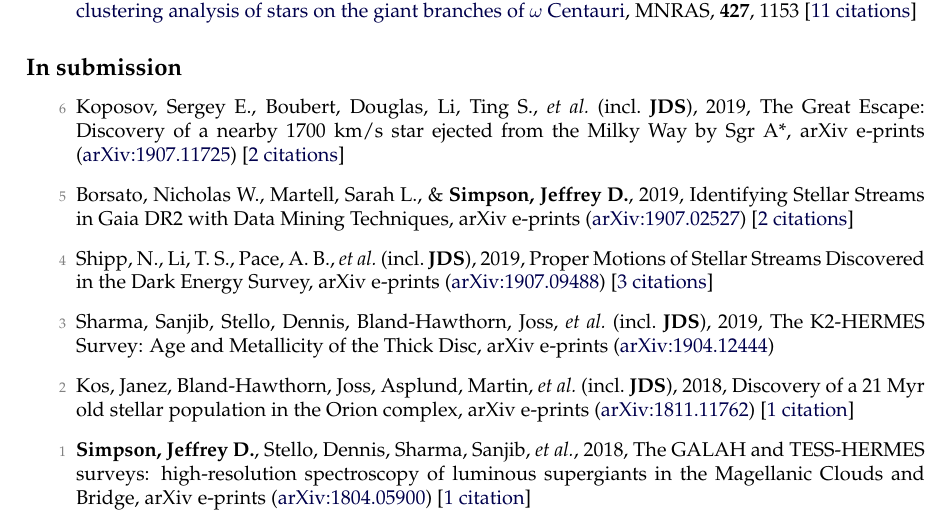
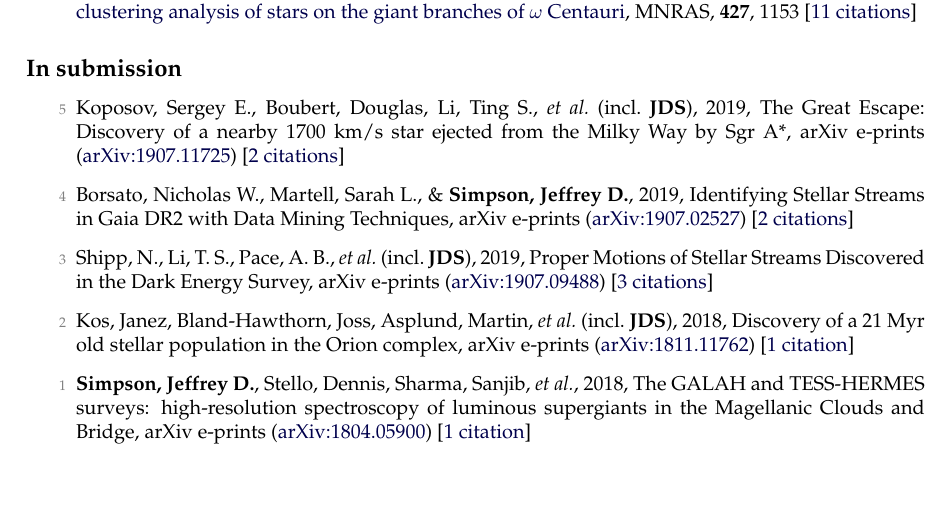
Before and after one commit to jeffreysimpson/new-cv, a LaTeX CV (cv.tex, which reads pubs_unref.tex): part of page 3 of 5, cut so that both start at the same text, the shorter picture padded with empty space. Compiled offline with pdfLaTeX.

Commit message:
paper moved from submitted to accepted

```diff
--- a/pubs_unref.tex
+++ b/pubs_unref.tex
@@ -1,10 +1,8 @@
-\item[{\color{numcolor}\scriptsize6}] Koposov, Sergey E., Boubert, Douglas, Li, Ting S., \etal\ (incl.\ \textbf{JDS}), 2019, The Great Escape: Discovery of a nearby 1700 km/s star ejected from the Milky Way by Sgr A*, arXiv e-prints (\arxiv{1907.11725}) [\href{https://ui.adsabs.harvard.edu/#abs/2019arXiv190711725K}{2~citations}]
+\item[{\color{numcolor}\scriptsize5}] Koposov, Sergey E., Boubert, Douglas, Li, Ting S., \etal\ (incl.\ \textbf{JDS}), 2019, The Great Escape: Discovery of a nearby 1700 km/s star ejected from the Milky Way by Sgr A*, arXiv e-prints (\arxiv{1907.11725}) [\href{https://ui.adsabs.harvard.edu/#abs/2019arXiv190711725K}{2~citations}]
 
-\item[{\color{numcolor}\scriptsize5}] Borsato, Nicholas W., Martell, Sarah L., \& \textbf{Simpson, Jeffrey D.}, 2019, Identifying Stellar Streams in Gaia DR2 with Data Mining Techniques, arXiv e-prints (\arxiv{1907.02527}) [\href{https://ui.adsabs.harvard.edu/#abs/2019arXiv190702527B}{2~citations}]
+\item[{\color{numcolor}\scriptsize4}] Borsato, Nicholas W., Martell, Sarah L., \& \textbf{Simpson, Jeffrey D.}, 2019, Identifying Stellar Streams in Gaia DR2 with Data Mining Techniques, arXiv e-prints (\arxiv{1907.02527}) [\href{https://ui.adsabs.harvard.edu/#abs/2019arXiv190702527B}{2~citations}]
 
-\item[{\color{numcolor}\scriptsize4}] Shipp, N., Li, T. S., Pace, A. B., \etal\ (incl.\ \textbf{JDS}), 2019, Proper Motions of Stellar Streams Discovered in the Dark Energy Survey, arXiv e-prints (\arxiv{1907.09488}) [\href{https://ui.adsabs.harvard.edu/#abs/2019arXiv190709488S}{3~citations}]
-
-\item[{\color{numcolor}\scriptsize3}] Sharma, Sanjib, Stello, Dennis, Bland-Hawthorn, Joss, \etal\ (incl.\ \textbf{JDS}), 2019, The K2-HERMES Survey: Age and Metallicity of the Thick Disc, arXiv e-prints (\arxiv{1904.12444})
+\item[{\color{numcolor}\scriptsize3}] Shipp, N., Li, T. S., Pace, A. B., \etal\ (incl.\ \textbf{JDS}), 2019, Proper Motions of Stellar Streams Discovered in the Dark Energy Survey, arXiv e-prints (\arxiv{1907.09488}) [\href{https://ui.adsabs.harvard.edu/#abs/2019arXiv190709488S}{3~citations}]
 
 \item[{\color{numcolor}\scriptsize2}] Kos, Janez, Bland-Hawthorn, Joss, Asplund, Martin, \etal\ (incl.\ \textbf{JDS}), 2018, Discovery of a 21 Myr old stellar population in the Orion complex, arXiv e-prints (\arxiv{1811.11762}) [\href{https://ui.adsabs.harvard.edu/#abs/2018arXiv181111762K}{1~citation}]
 
```
Also changed, not shown: pubs_summary.tex (+1 -1 lines), 1 other file.
